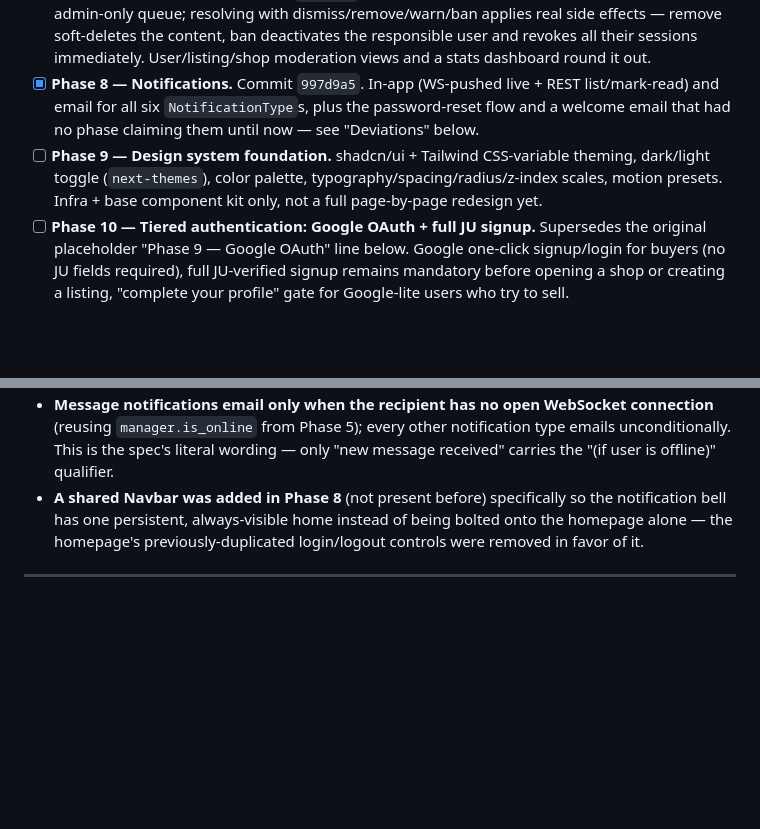
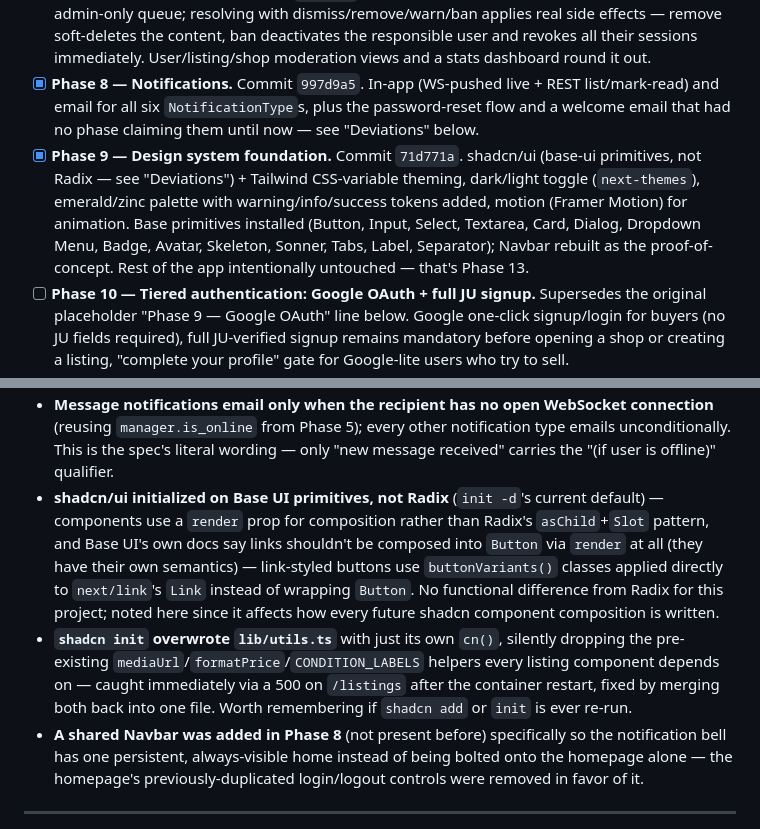
Before and after one commit to salman1237/kenabecha-ju, a Markdown page: PLAN.md, 2 parts joined by grey strips. GitHub-like rendering; blank space fills up the shorter version.

Commit message:
Update PLAN.md: mark Phase 9 done

```diff
--- a/PLAN.md
+++ b/PLAN.md
@@ -13,7 +13,7 @@ This is the schema/folder-structure plan approved before scaffolding began, kept
 - [x] **Phase 6 — Ratings.** Commit `867f543`. Eligibility gated on sold/out_of_stock + an existing buyer conversation + not-already-rated; targets the shop or the seller depending on listing type. Also builds the public profile page deferred from Phase 4, since personal ratings need somewhere to render — see "Deviations" below.
 - [x] **Phase 7 — Admin panel.** Commit `fbc488a`. Reporting (any user, any target type) feeds an admin-only queue; resolving with dismiss/remove/warn/ban applies real side effects — remove soft-deletes the content, ban deactivates the responsible user and revokes all their sessions immediately. User/listing/shop moderation views and a stats dashboard round it out.
 - [x] **Phase 8 — Notifications.** Commit `997d9a5`. In-app (WS-pushed live + REST list/mark-read) and email for all six `NotificationType`s, plus the password-reset flow and a welcome email that had no phase claiming them until now — see "Deviations" below.
-- [ ] **Phase 9 — Design system foundation.** shadcn/ui + Tailwind CSS-variable theming, dark/light toggle (`next-themes`), color palette, typography/spacing/radius/z-index scales, motion presets. Infra + base component kit only, not a full page-by-page redesign yet.
+- [x] **Phase 9 — Design system foundation.** Commit `71d771a`. shadcn/ui (base-ui primitives, not Radix — see "Deviations") + Tailwind CSS-variable theming, dark/light toggle (`next-themes`), emerald/zinc palette with warning/info/success tokens added, motion (Framer Motion) for animation. Base primitives installed (Button, Input, Select, Textarea, Card, Dialog, Dropdown Menu, Badge, Avatar, Skeleton, Sonner, Tabs, Label, Separator); Navbar rebuilt as the proof-of-concept. Rest of the app intentionally untouched — that's Phase 13.
 - [ ] **Phase 10 — Tiered authentication: Google OAuth + full JU signup.** Supersedes the original placeholder "Phase 9 — Google OAuth" line below. Google one-click signup/login for buyers (no JU fields required), full JU-verified signup remains mandatory before opening a shop or creating a listing, "complete your profile" gate for Google-lite users who try to sell.
 - [ ] **Phase 11 — Cart & orders, pickup/delivery fulfillment.** New cart/order data model, checkout flow (no payment integration — still a reserve-and-meet-up/arrange-delivery model), pickup vs. delivery choice on listings with conditional address collection.
 - [ ] **Phase 12 — Public landing page.** Real homepage replacing the current placeholder, browsable without an account, built on the Phase 9 design system.
@@ -40,6 +40,8 @@ See "Phase 9+ — UI/UX Redesign, Tiered Auth & Cart/Orders" below (before "## C
 - **Admin listing/shop views intentionally show removed/soft-deleted content** (unlike every public-facing browse endpoint), since a moderation dashboard needs full visibility, not just what's currently live.
 - **Password-reset flow and a welcome email were built as part of Phase 8**, not Phase 3 — the spec lists both under "account-related emails" in the Notifications section, and `auth_tokens.purpose='password_reset'` had existed unused since the Phase 2 schema design. Reset tokens are single-use and revoke every other active session on success (mirroring the ban/deactivate behavior).
 - **Message notifications email only when the recipient has no open WebSocket connection** (reusing `manager.is_online` from Phase 5); every other notification type emails unconditionally. This is the spec's literal wording — only "new message received" carries the "(if user is offline)" qualifier.
+- **shadcn/ui initialized on Base UI primitives, not Radix** (`init -d`'s current default) — components use a `render` prop for composition rather than Radix's `asChild`+`Slot` pattern, and Base UI's own docs say links shouldn't be composed into `Button` via `render` at all (they have their own semantics) — link-styled buttons use `buttonVariants()` classes applied directly to `next/link`'s `Link` instead of wrapping `Button`. No functional difference from Radix for this project; noted here since it affects how every future shadcn component composition is written.
+- **`shadcn init` overwrote `lib/utils.ts`** with just its own `cn()`, silently dropping the pre-existing `mediaUrl`/`formatPrice`/`CONDITION_LABELS` helpers every listing component depends on — caught immediately via a 500 on `/listings` after the container restart, fixed by merging both back into one file. Worth remembering if `shadcn add` or `init` is ever re-run.
 - **A shared Navbar was added in Phase 8** (not present before) specifically so the notification bell has one persistent, always-visible home instead of being bolted onto the homepage alone — the homepage's previously-duplicated login/logout controls were removed in favor of it.
 
 ---
```
